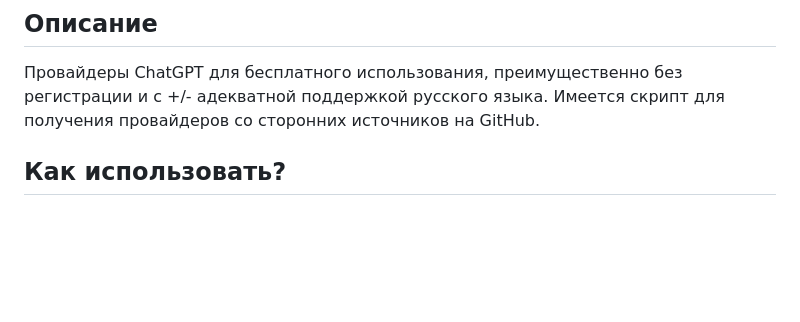
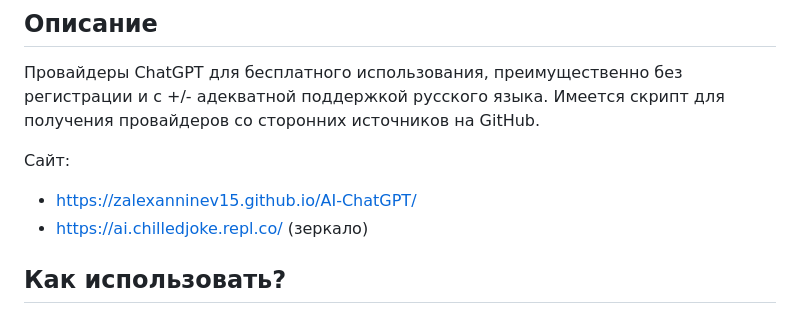
Before and after one commit to Zalexanninev15/AI-ChatGPT, a Markdown page: README.md, the part around the change. Rendered like a GitHub page; blank space fills up the shorter version.

```diff
--- a/README.md
+++ b/README.md
@@ -10,6 +10,10 @@
 
 ## Описание
 Провайдеры ChatGPT для бесплатного использования, преимущественно без регистрации и с +/- адекватной поддержкой русского языка. Имеется скрипт для получения провайдеров со сторонних источников на GitHub.
+
+Сайт:
+- https://zalexanninev15.github.io/AI-ChatGPT/
+- https://ai.chilledjoke.repl.co/ (зеркало)
 
 ## Как использовать?
 
```
